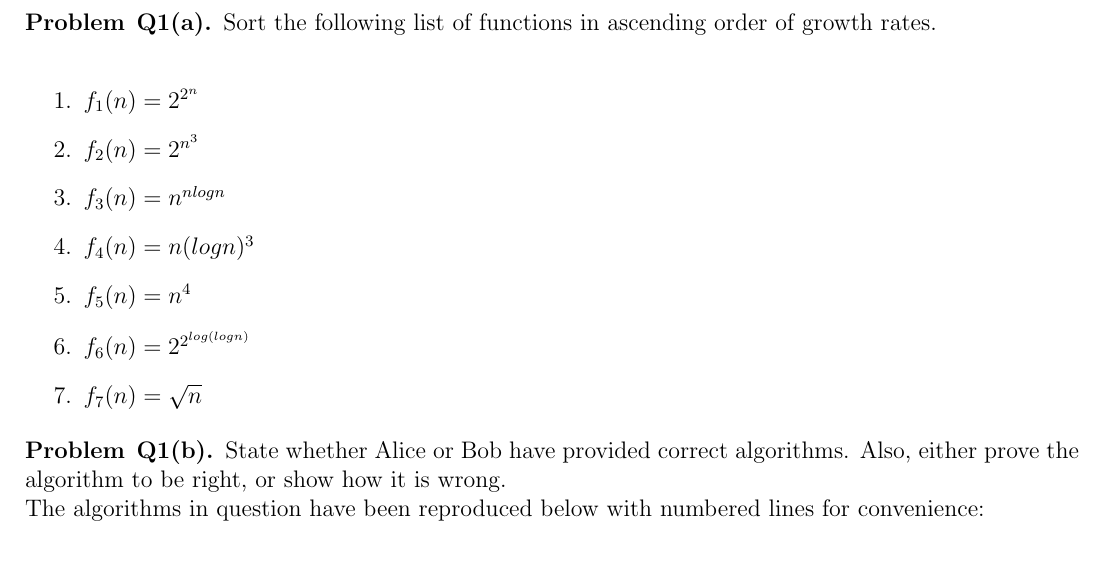
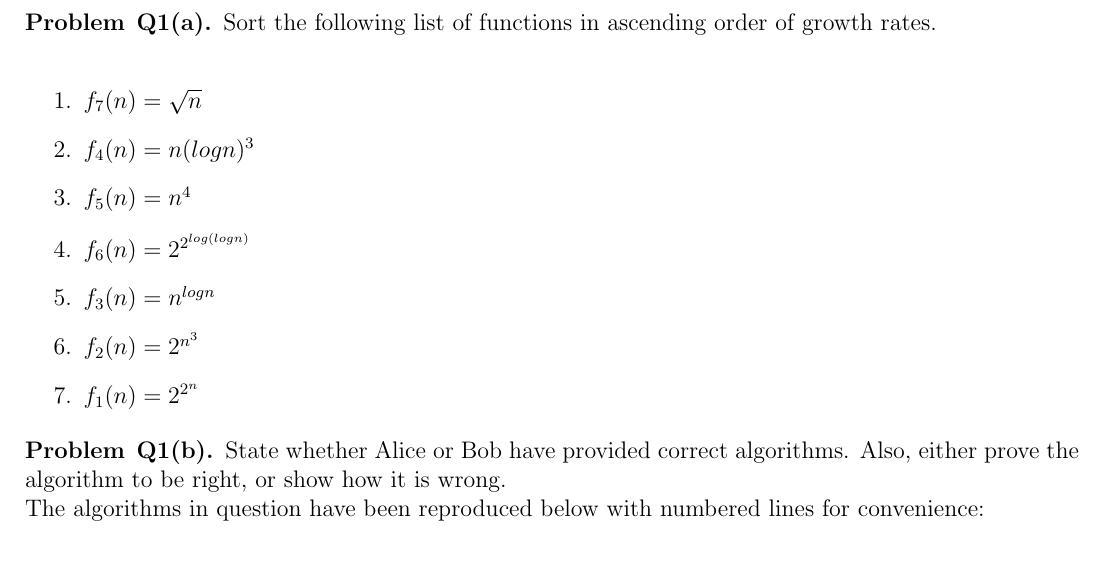
Before and after one commit to Thomas-Kim/cs331-assignments, a LaTeX problem sheet (hw1/cs331hw1.tex, which reads hw1/1-a.tex): part of page 2 of 3, cut so that both start at the same text. Compiled offline with pdfLaTeX.

Commit message:
1-a finished

```diff
--- a/hw1/1-a.tex
+++ b/hw1/1-a.tex
@@ -3,12 +3,12 @@
     Sort the following list of functions in ascending order of growth rates.\\
     % TODO: order these
       \begin{enumerate}
-        \item $f_1(n) = 2^{2^n}$
-        \item $f_2(n) = 2^{n^3}$
-        \item $f_3(n) = n^{nlogn}$
+        \item $f_7(n) = \sqrt{n}$
         \item $f_4(n) = n(logn)^3$
         \item $f_5(n) = n^4$
         \item $f_6(n) = 2^{2^{log(logn)}}$
-        \item $f_7(n) = \sqrt{n}$
+        \item $f_3(n) = n^{logn}$
+        \item $f_2(n) = 2^{n^3}$
+        \item $f_1(n) = 2^{2^n}$
       \end{enumerate}
 \end{problem}
```
